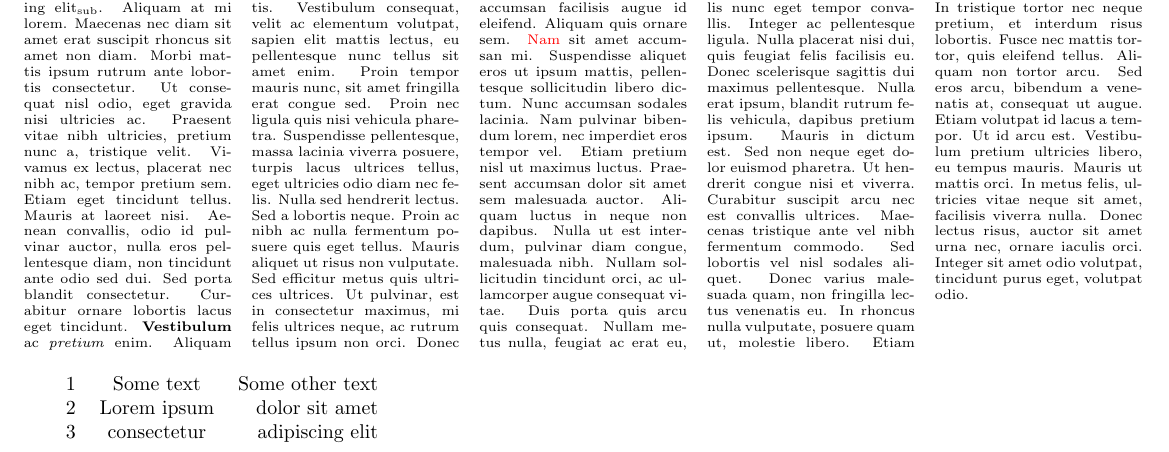
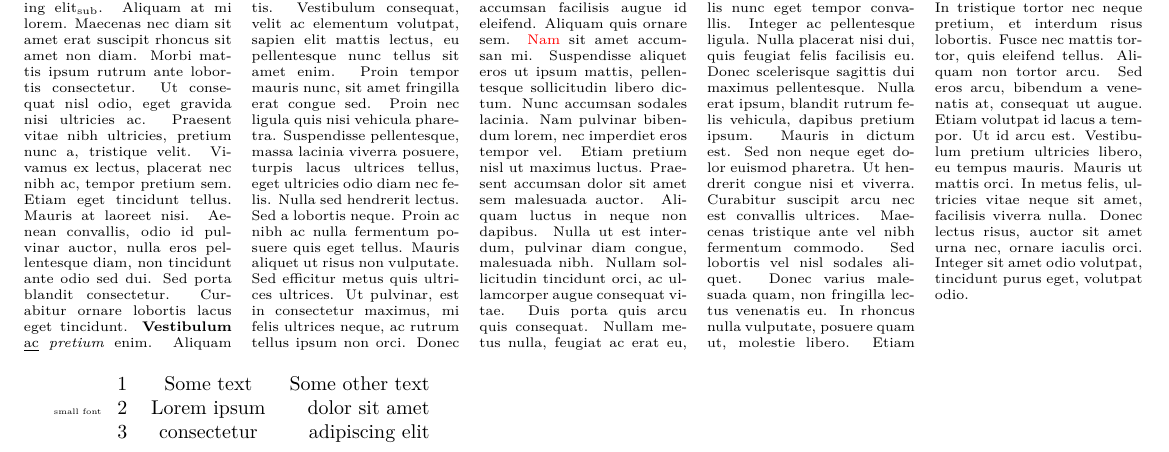
Before and after one commit to X-m7/RandomStuff, a LaTeX document (latex/test.tex): part of page 1 of 3, cut so that both start at the same text. Compiled offline with pdfLaTeX.

Commit message:
font size test + underline

```diff
--- a/latex/test.tex
+++ b/latex/test.tex
@@ -4,6 +4,7 @@
     \usepackage{xcolor}
     \usepackage{graphicx}
     \usepackage{pdflscape}
+    \usepackage{lmodern}
 
     \title{Testing}
     \author{X-m7}
@@ -15,11 +16,14 @@
     \begin{multicols}{5}
         \scriptsize
 		Lorem ipsum\textsuperscript{super} dolor sit amet, consectetur adipiscing elit\textsubscript{sub}. Aliquam at mi lorem. Maecenas nec diam sit amet erat suscipit rhoncus sit amet non diam. Morbi mattis ipsum rutrum ante lobortis consectetur. Ut consequat nisl odio, eget gravida nisi ultricies ac. Praesent vitae nibh ultricies, pretium nunc a, tristique velit. Vivamus ex lectus, placerat nec nibh ac, tempor pretium sem. Etiam eget tincidunt tellus. Mauris at laoreet nisi. Aenean convallis, odio id pulvinar auctor, nulla eros pellentesque diam, non tincidunt ante odio sed dui. Sed porta blandit consectetur. Curabitur ornare lobortis lacus eget tincidunt.
-        \textbf{Vestibulum} ac \textit{pretium} enim. Aliquam sit amet pharetra nisi. Cras porta a augue sit amet mattis. Vestibulum consequat, velit ac elementum volutpat, sapien elit mattis lectus, eu pellentesque nunc tellus sit amet enim. Proin tempor mauris nunc, sit amet fringilla erat congue sed. Proin nec ligula quis nisi vehicula pharetra. Suspendisse pellentesque, massa lacinia viverra posuere, turpis lacus ultrices tellus, eget ultricies odio diam nec felis. Nulla sed hendrerit lectus. Sed a lobortis neque. Proin ac nibh ac nulla fermentum posuere quis eget tellus. Mauris aliquet ut risus non vulputate. Sed efficitur metus quis ultrices ultrices. Ut pulvinar, est in consectetur maximus, mi felis ultrices neque, ac rutrum tellus ipsum non orci. Donec aliquet enim rutrum magna sodales vehicula. Curabitur accumsan facilisis augue id eleifend. Aliquam quis ornare sem.
+        \textbf{Vestibulum} \underline{ac} \textit{pretium} enim. Aliquam sit amet pharetra nisi. Cras porta a augue sit amet mattis. Vestibulum consequat, velit ac elementum volutpat, sapien elit mattis lectus, eu pellentesque nunc tellus sit amet enim. Proin tempor mauris nunc, sit amet fringilla erat congue sed. Proin nec ligula quis nisi vehicula pharetra. Suspendisse pellentesque, massa lacinia viverra posuere, turpis lacus ultrices tellus, eget ultricies odio diam nec felis. Nulla sed hendrerit lectus. Sed a lobortis neque. Proin ac nibh ac nulla fermentum posuere quis eget tellus. Mauris aliquet ut risus non vulputate. Sed efficitur metus quis ultrices ultrices. Ut pulvinar, est in consectetur maximus, mi felis ultrices neque, ac rutrum tellus ipsum non orci. Donec aliquet enim rutrum magna sodales vehicula. Curabitur accumsan facilisis augue id eleifend. Aliquam quis ornare sem.
         \textcolor{red}{Nam} sit amet accumsan mi. Suspendisse aliquet eros ut ipsum mattis, pellentesque sollicitudin libero dictum. Nunc accumsan sodales lacinia. Nam pulvinar bibendum lorem, nec imperdiet eros tempor vel. Etiam pretium nisl ut maximus luctus. Praesent accumsan dolor sit amet sem malesuada auctor. Aliquam luctus in neque non dapibus. Nulla ut est interdum, pulvinar diam congue, malesuada nibh. Nullam sollicitudin tincidunt orci, ac ullamcorper augue consequat vitae. Duis porta quis arcu quis consequat. Nullam metus nulla, feugiat ac erat eu, finibus pharetra magna. Praesent ac odio nibh. Sed mollis nunc eget tempor convallis.
 		Integer ac pellentesque ligula. Nulla placerat nisi dui, quis feugiat felis facilisis eu. Donec scelerisque sagittis dui maximus pellentesque. Nulla erat ipsum, blandit rutrum felis vehicula, dapibus pretium ipsum. Mauris in dictum est. Sed non neque eget dolor euismod pharetra. Ut hendrerit congue nisi et viverra. Curabitur suscipit arcu nec est convallis ultrices. Maecenas tristique ante vel nibh fermentum commodo.
 		Sed lobortis vel nisl sodales aliquet. Donec varius malesuada quam, non fringilla lectus venenatis eu. In rhoncus nulla vulputate, posuere quam ut, molestie libero. Etiam ut neque accumsan, ultricies est auctor, viverra magna. In tristique tortor nec neque pretium, et interdum risus lobortis. Fusce nec mattis tortor, quis eleifend tellus. Aliquam non tortor arcu. Sed eros arcu, bibendum a venenatis at, consequat ut augue. Etiam volutpat id lacus a tempor. Ut id arcu est. Vestibulum pretium ultricies libero, eu tempus mauris. Mauris ut mattis orci. In metus felis, ultricies vitae neque sit amet, facilisis viverra nulla. Donec lectus risus, auctor sit amet urna nec, ornare iaculis orci. Integer sit amet odio volutpat, tincidunt purus eget, volutpat odio.
     \end{multicols}
+    \fontsize{4}{4.8} \selectfont %apparently the second parameter should be 1.2x the first one
+    	small font
+    \normalsize
     \begin{tabular}{ l c r }
     1 & Some text & Some other text\\
     2 & Lorem ipsum & dolor sit amet\\
```
